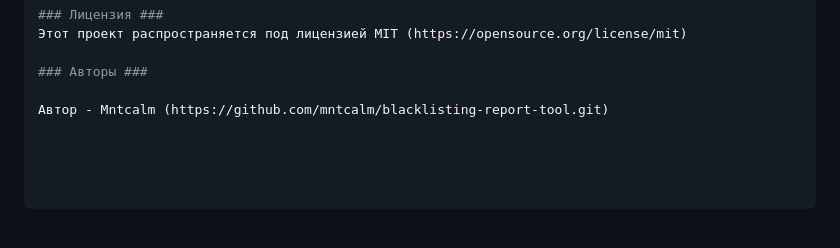
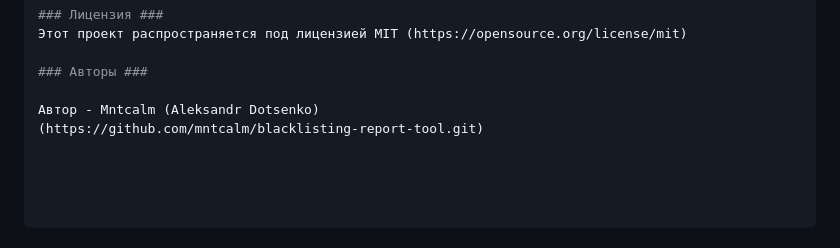
Before and after one commit to mntcalm/blacklisting-report-tool, a Markdown page: README.md, the part around the change. Drawn GitHub-style.

```diff
--- a/README.md
+++ b/README.md
@@ -108,4 +108,5 @@ kubectl apply -f k8s/service_cmp_report.yaml
 
 ### Авторы ###
 
-Автор - Mntcalm (https://github.com/mntcalm/blacklisting-report-tool.git)
+Автор - Mntcalm (Aleksandr Dotsenko)
+(https://github.com/mntcalm/blacklisting-report-tool.git)
```
